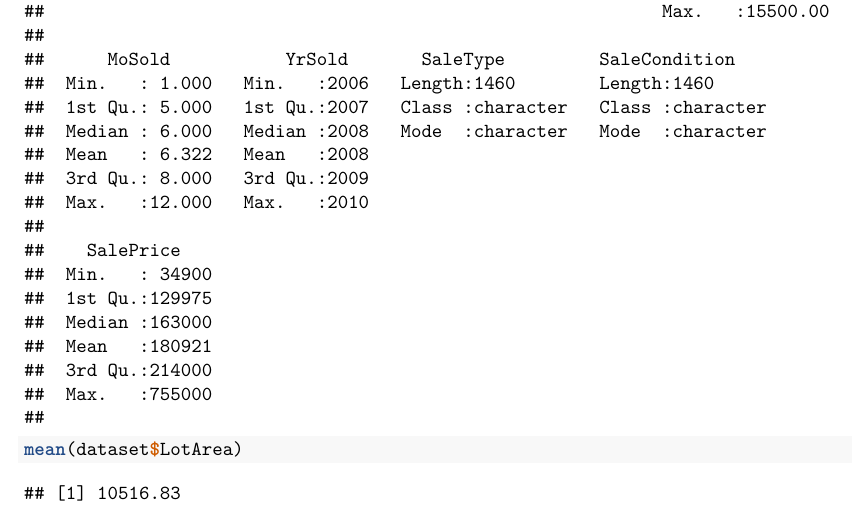
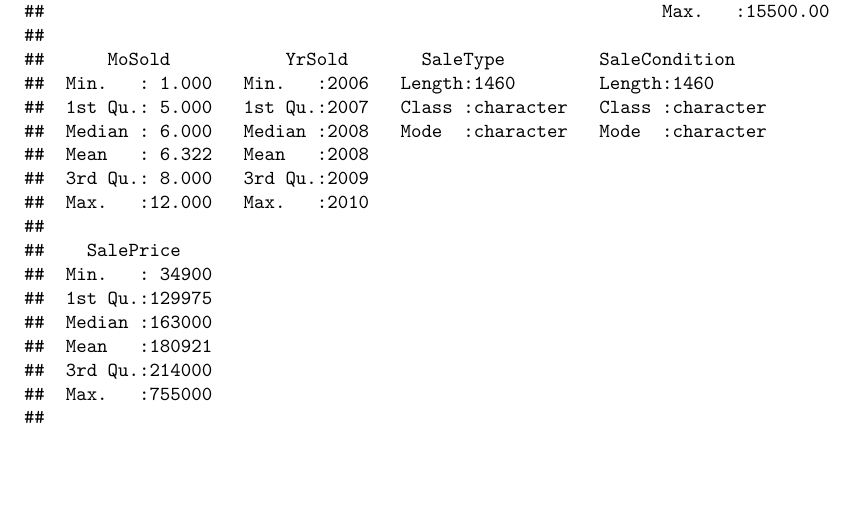
Before and after one commit to adrianxsusec/real-estate-market-analysis, an R Markdown document (AnalizaTrzistaNekretnina.Rmd): part of page 4 of 4, cut so that both start at the same text, the shorter picture padded with empty space. Rendered offline with R 4.5, knitr and Pandoc, then LaTeX, with nearby package versions.

Commit message:
test commit2

````diff
--- a/AnalizaTrzistaNekretnina.Rmd
+++ b/AnalizaTrzistaNekretnina.Rmd
@@ -14,7 +14,3 @@ dataset <- read_csv("preprocessed_data.csv")
 
 summary(dataset)
 ```
-
-```{r}
-mean(dataset$LotArea)
-```
````
